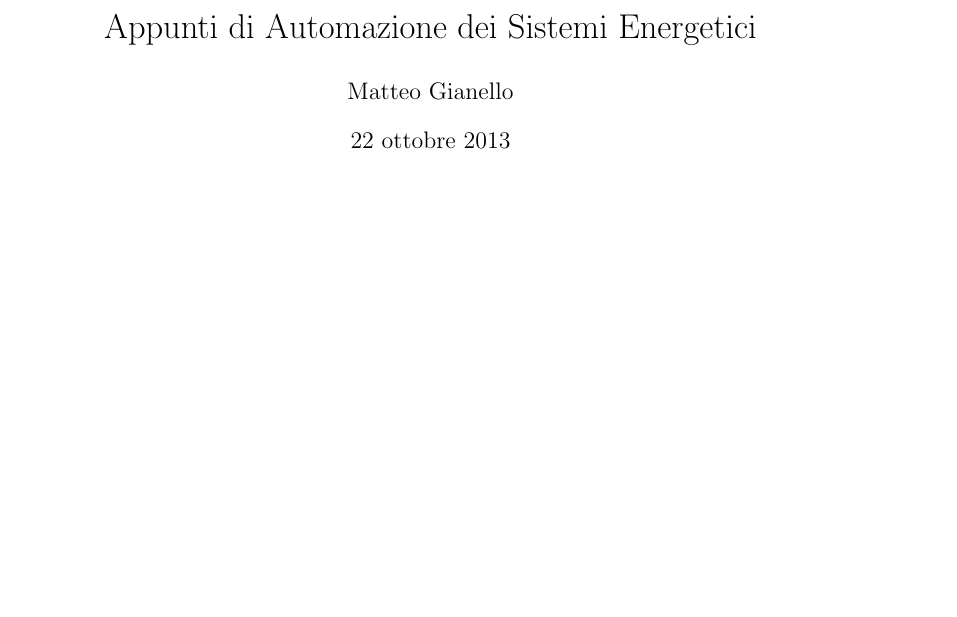
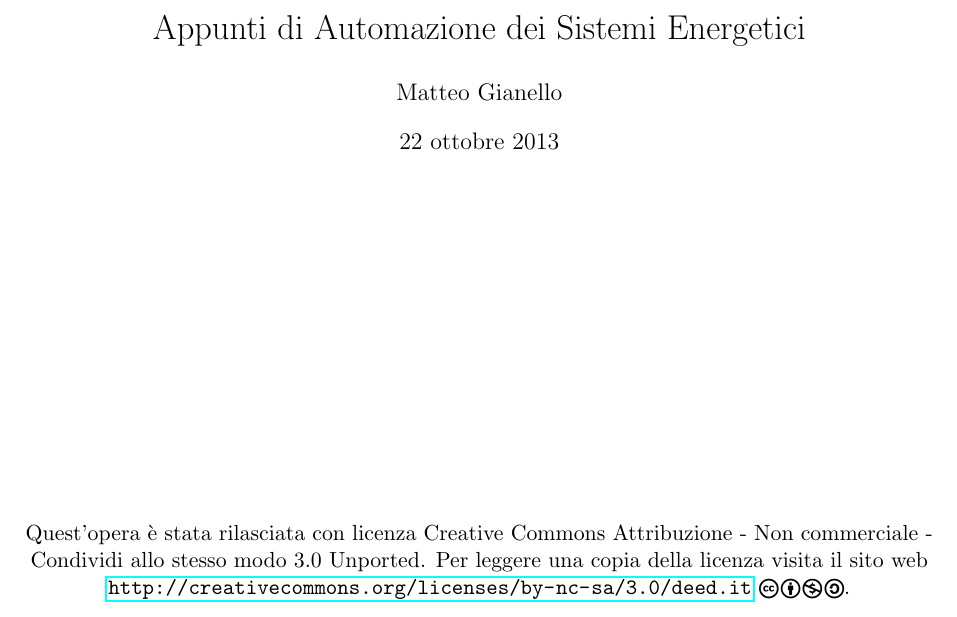
Before and after one commit to giane88/Appunti-AES, a LaTeX document (AppuntiAES.tex): part of page 1 of 30 before the commit and part of page 1 of 26 after it, cut so that both start at the same text, the shorter picture padded with empty space. Compiled offline with pdfLaTeX.

Commit message:
Aggiornamento licenza

```diff
--- a/AppuntiAES.tex
+++ b/AppuntiAES.tex
@@ -1,20 +1,22 @@
-\documentclass[a4paper,11pt,twoside]{article}
-%\documentclass[a4paper,11pt]{scrartcl}
+\documentclass[a4paper,11pt, twoside]{article}
 
+\usepackage[a4paper,top=3cm,bottom=3.5cm,left=2.5cm,right=2.5cm]{geometry}
 \usepackage{graphicx}
-\usepackage[latin1]{inputenc}
+\usepackage[utf8x]{inputenc}
 \usepackage[italian]{babel}
 \usepackage{fancyhdr}
 \usepackage{amssymb}
 \usepackage{makeidx}
 \usepackage{eurosym}
+\usepackage{hyperref}
+\usepackage{varioref}
+\usepackage{xmpincl}
+\usepackage{ccicons}
 
 \usepackage{amsthm}
 
 \theoremstyle{definition}
 \newtheorem{defn}{Definizione}[section]
-
-
 
 \title{Appunti di Automazione dei Sistemi Energetici}
 \author{Matteo Gianello}
@@ -28,11 +30,16 @@
   /Subject  ()
   /Keywords (Automazione Sistemi Energetici Leva IngInf Polimi)
 }
-
+\includexmp{licenza}
+\makeindex
 \begin{document}
 \pagestyle{empty}
 \thispagestyle{empty}
 \maketitle
+\vspace{5cm}
+\begin{center}
+Quest'opera è stata rilasciata con licenza Creative Commons Attribuzione - Non commerciale - Condividi allo stesso modo 3.0 Unported. Per leggere una copia della licenza visita il sito web \url{http://creativecommons.org/licenses/by-nc-sa/3.0/deed.it} \ccbyncsa.
+\end{center}
 \newpage
 
 \thispagestyle{plain}
```
Also changed, not shown: AppuntiAES.pdf, capitolo1.tex (line endings or trailing spaces), capitolo2.tex (line endings or trailing spaces), capitolo4.tex (line endings or trailing spaces), capitolo5.tex (line endings or trailing spaces), 1 other file.
